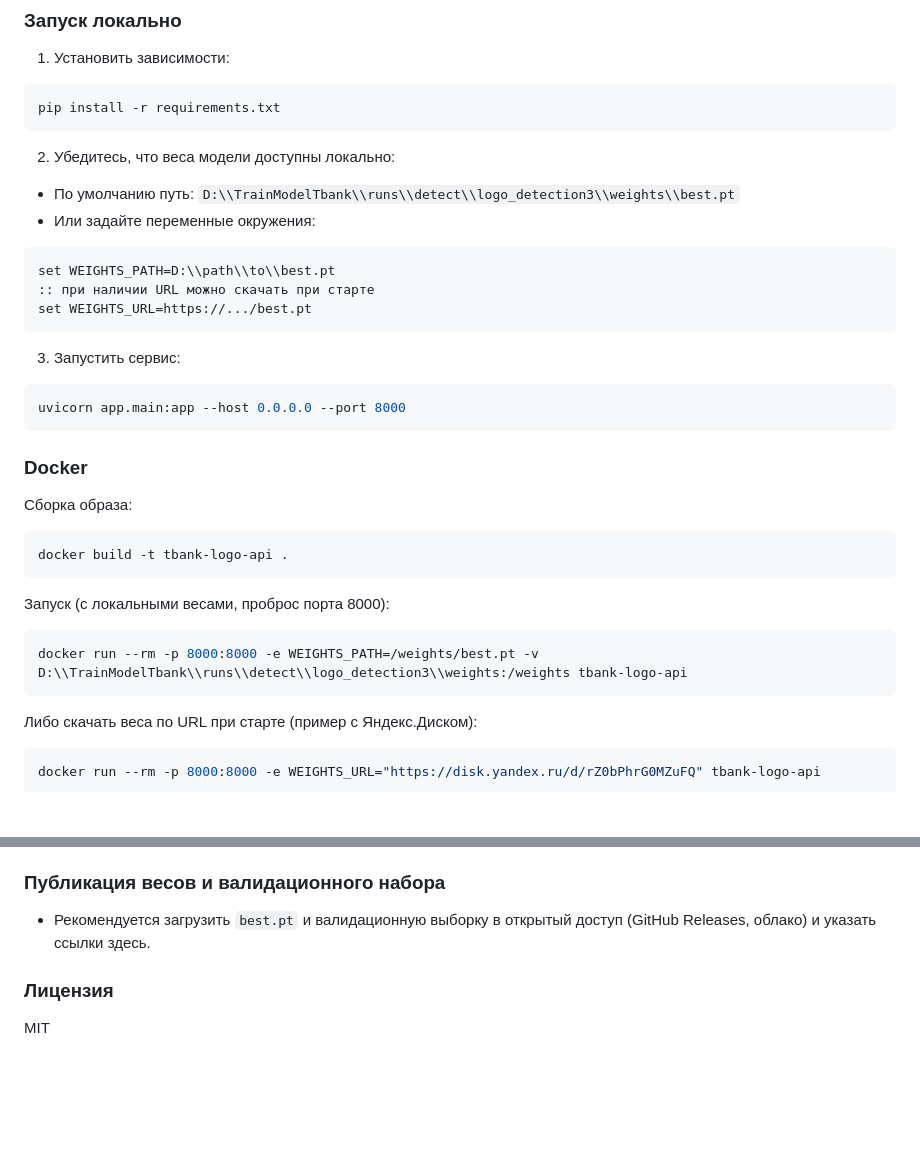
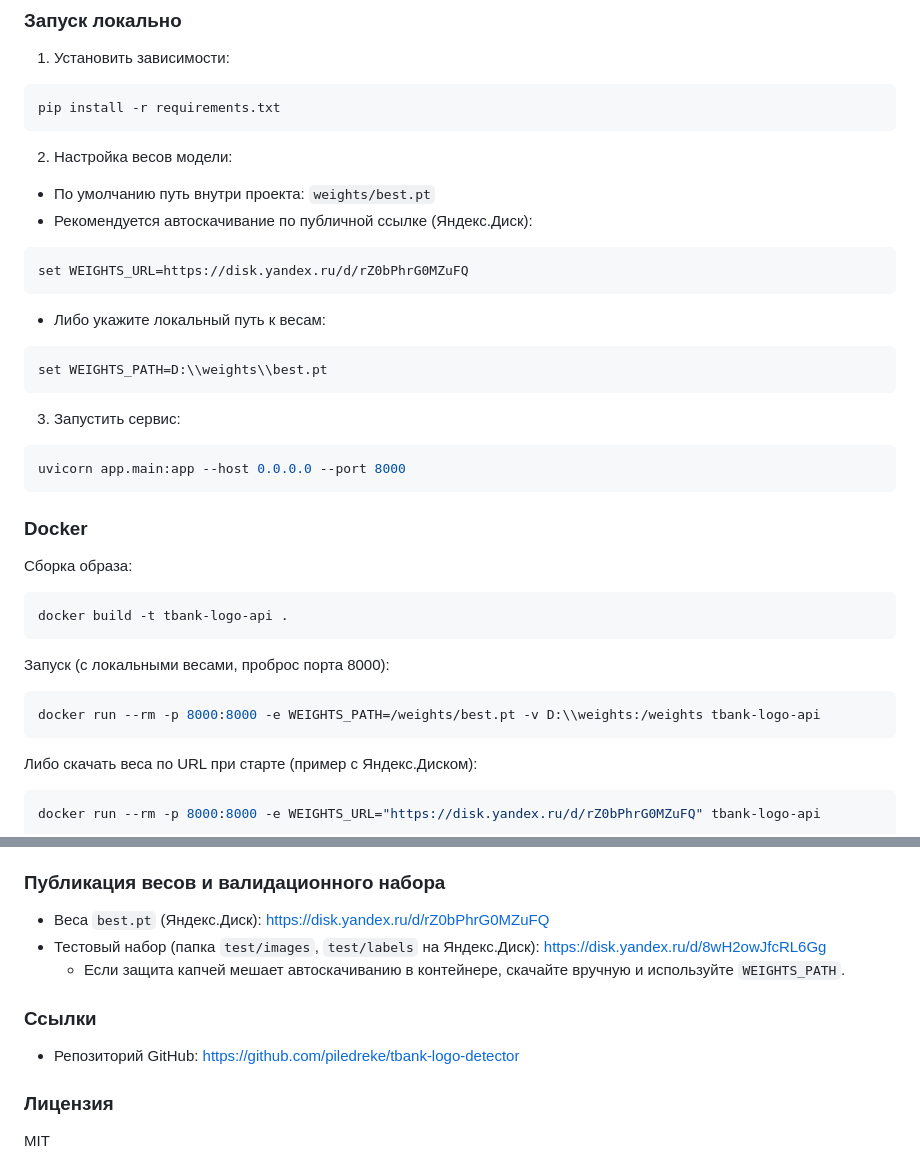
Before and after one commit to piledreke/tbank-logo-detector, a Markdown page: README.md, 2 parts joined by grey strips. GitHub-like rendering; blank space fills up the shorter version.

Commit message:
Docs: add Yandex Disk links + downloader usage; support YaDisk weights

````diff
--- a/README.md
+++ b/README.md
@@ -35,13 +35,15 @@ curl -X POST "http://localhost:8000/detect" \
 ```bash
 pip install -r requirements.txt
 ```
-2. Убедитесь, что веса модели доступны локально:
-- По умолчанию путь: `D:\\TrainModelTbank\\runs\\detect\\logo_detection3\\weights\\best.pt`
-- Или задайте переменные окружения:
+2. Настройка весов модели:
+- По умолчанию путь внутри проекта: `weights/best.pt`
+- Рекомендуется автоскачивание по публичной ссылке (Яндекс.Диск):
 ```bash
-set WEIGHTS_PATH=D:\\path\\to\\best.pt
-:: при наличии URL можно скачать при старте
-set WEIGHTS_URL=https://.../best.pt
+set WEIGHTS_URL=https://disk.yandex.ru/d/rZ0bPhrG0MZuFQ
+```
+- Либо укажите локальный путь к весам:
+```bash
+set WEIGHTS_PATH=D:\\weights\\best.pt
 ```
 3. Запустить сервис:
 ```bash
@@ -55,7 +57,7 @@ docker build -t tbank-logo-api .
 ```
 Запуск (с локальными весами, проброс порта 8000):
 ```bash
-docker run --rm -p 8000:8000 -e WEIGHTS_PATH=/weights/best.pt -v D:\\TrainModelTbank\\runs\\detect\\logo_detection3\\weights:/weights tbank-logo-api
+docker run --rm -p 8000:8000 -e WEIGHTS_PATH=/weights/best.pt -v D:\\weights:/weights tbank-logo-api
 ```
 Либо скачать веса по URL при старте (пример с Яндекс.Диском):
 ```bash
@@ -102,7 +104,12 @@ python scripts/download_yadisk_public.py --public-link "https://disk.yandex.ru/d
 - Для инференса — фиксация детерминированных преобразований и ограничение времени обработки; допускается батч=1.
 
 ### Публикация весов и валидационного набора
-- Рекомендуется загрузить `best.pt` и валидационную выборку в открытый доступ (GitHub Releases, облако) и указать ссылки здесь.
+- Веса `best.pt` (Яндекс.Диск): https://disk.yandex.ru/d/rZ0bPhrG0MZuFQ
+- Тестовый набор (папка `test/images`, `test/labels` на Яндекс.Диск): https://disk.yandex.ru/d/8wH2owJfcRL6Gg
+  - Если защита капчей мешает автоскачиванию в контейнере, скачайте вручную и используйте `WEIGHTS_PATH`.
+
+### Ссылки
+- Репозиторий GitHub: https://github.com/piledreke/tbank-logo-detector
 
 ### Лицензия
 MIT
````
